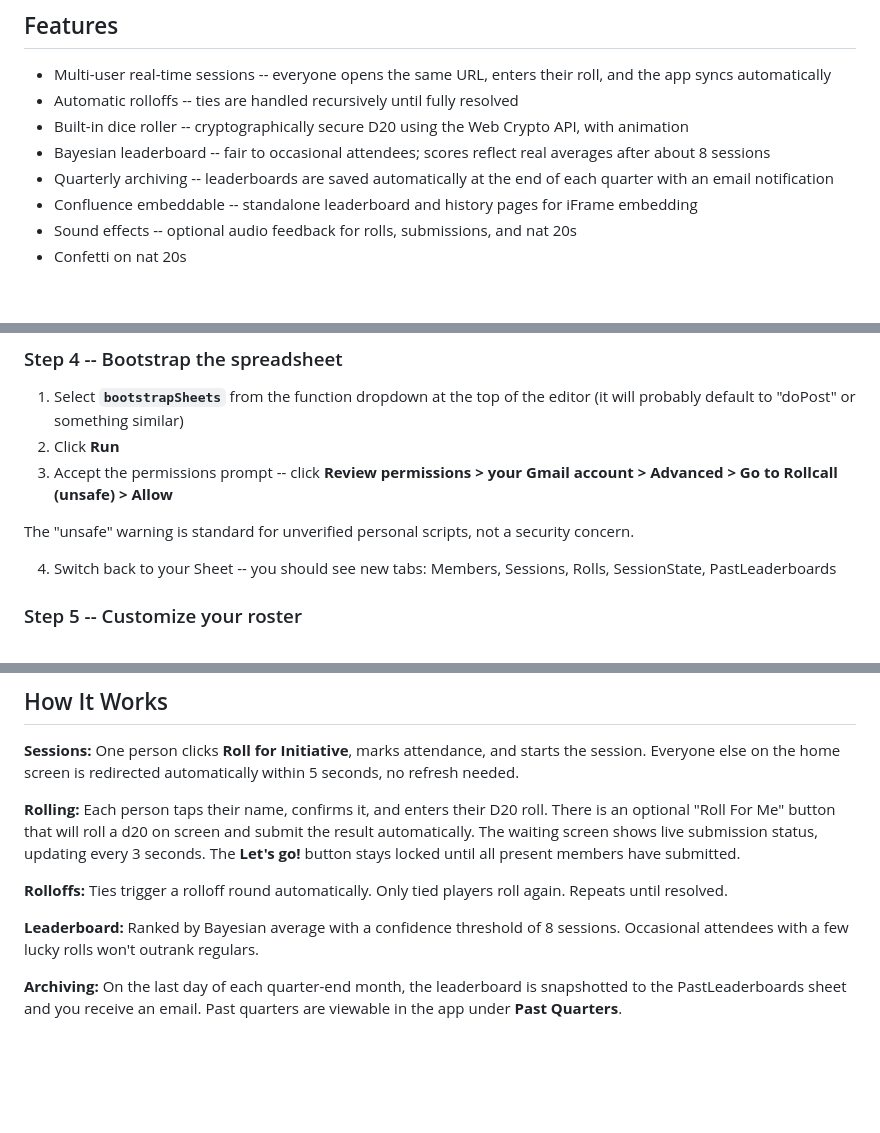
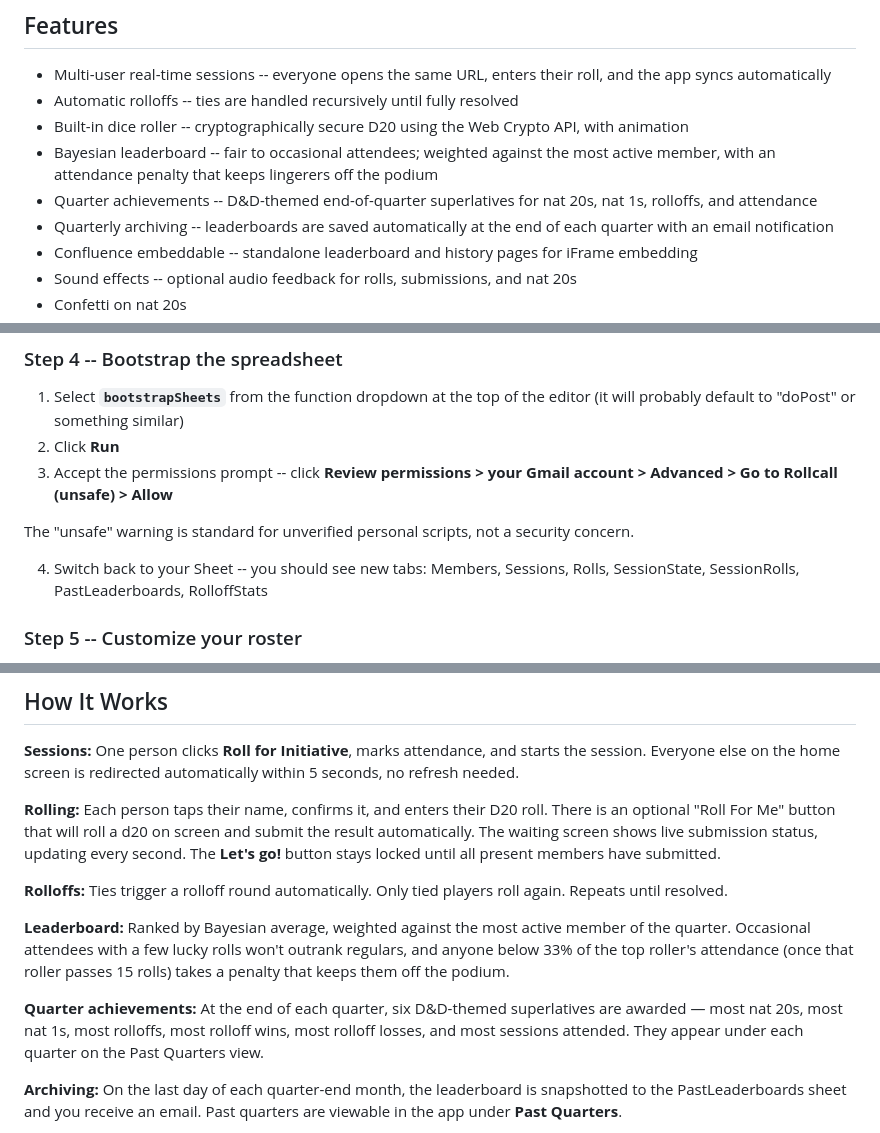
Before and after one commit to zghalliwell/Rollcall, a Markdown page: README.md, 3 parts joined by grey strips. Rendered like a GitHub page; blank space fills up the shorter version.

```diff
--- a/README.md
+++ b/README.md
@@ -165,7 +213,8 @@ The waiting screen during a rolloff now shows each contest as its own clearly la
 - Multi-user real-time sessions -- everyone opens the same URL, enters their roll, and the app syncs automatically
 - Automatic rolloffs -- ties are handled recursively until fully resolved
 - Built-in dice roller -- cryptographically secure D20 using the Web Crypto API, with animation
-- Bayesian leaderboard -- fair to occasional attendees; scores reflect real averages after about 8 sessions
+- Bayesian leaderboard -- fair to occasional attendees; weighted against the most active member, with an attendance penalty that keeps lingerers off the podium
+- Quarter achievements -- D&D-themed end-of-quarter superlatives for nat 20s, nat 1s, rolloffs, and attendance
 - Quarterly archiving -- leaderboards are saved automatically at the end of each quarter with an email notification
 - Confluence embeddable -- standalone leaderboard and history pages for iFrame embedding
 - Sound effects -- optional audio feedback for rolls, submissions, and nat 20s
@@ -234,7 +283,7 @@ When done you should have four files in the left panel: `Code.gs`, `Index.html`,
 
 The "unsafe" warning is standard for unverified personal scripts, not a security concern.
 
-4. Switch back to your Sheet -- you should see new tabs: Members, Sessions, Rolls, SessionState, PastLeaderboards
+4. Switch back to your Sheet -- you should see new tabs: Members, Sessions, Rolls, SessionState, SessionRolls, PastLeaderboards, RolloffStats
 
 ### Step 5 -- Customize your roster
 
@@ -315,11 +364,13 @@ Confluence Cloud may block external iframes by default. If it shows a blank box,
 
 **Sessions:** One person clicks **Roll for Initiative**, marks attendance, and starts the session. Everyone else on the home screen is redirected automatically within 5 seconds, no refresh needed.
 
-**Rolling:** Each person taps their name, confirms it, and enters their D20 roll. There is an optional "Roll For Me" button that will roll a d20 on screen and submit the result automatically. The waiting screen shows live submission status, updating every 3 seconds. The **Let's go!** button stays locked until all present members have submitted.
+**Rolling:** Each person taps their name, confirms it, and enters their D20 roll. There is an optional "Roll For Me" button that will roll a d20 on screen and submit the result automatically. The waiting screen shows live submission status, updating every second. The **Let's go!** button stays locked until all present members have submitted.
 
 **Rolloffs:** Ties trigger a rolloff round automatically. Only tied players roll again. Repeats until resolved.
 
-**Leaderboard:** Ranked by Bayesian average with a confidence threshold of 8 sessions. Occasional attendees with a few lucky rolls won't outrank regulars.
+**Leaderboard:** Ranked by Bayesian average, weighted against the most active member of the quarter. Occasional attendees with a few lucky rolls won't outrank regulars, and anyone below 33% of the top roller's attendance (once that roller passes 15 rolls) takes a penalty that keeps them off the podium.
+
+**Quarter achievements:** At the end of each quarter, six D&D-themed superlatives are awarded — most nat 20s, most nat 1s, most rolloffs, most rolloff wins, most rolloff losses, and most sessions attended. They appear under each quarter on the Past Quarters view.
 
 **Archiving:** On the last day of each quarter-end month, the leaderboard is snapshotted to the PastLeaderboards sheet and you receive an email. Past quarters are viewable in the app under **Past Quarters**.
 
```
Also changed, not shown: other parts of README.md (+50 -0 lines).
